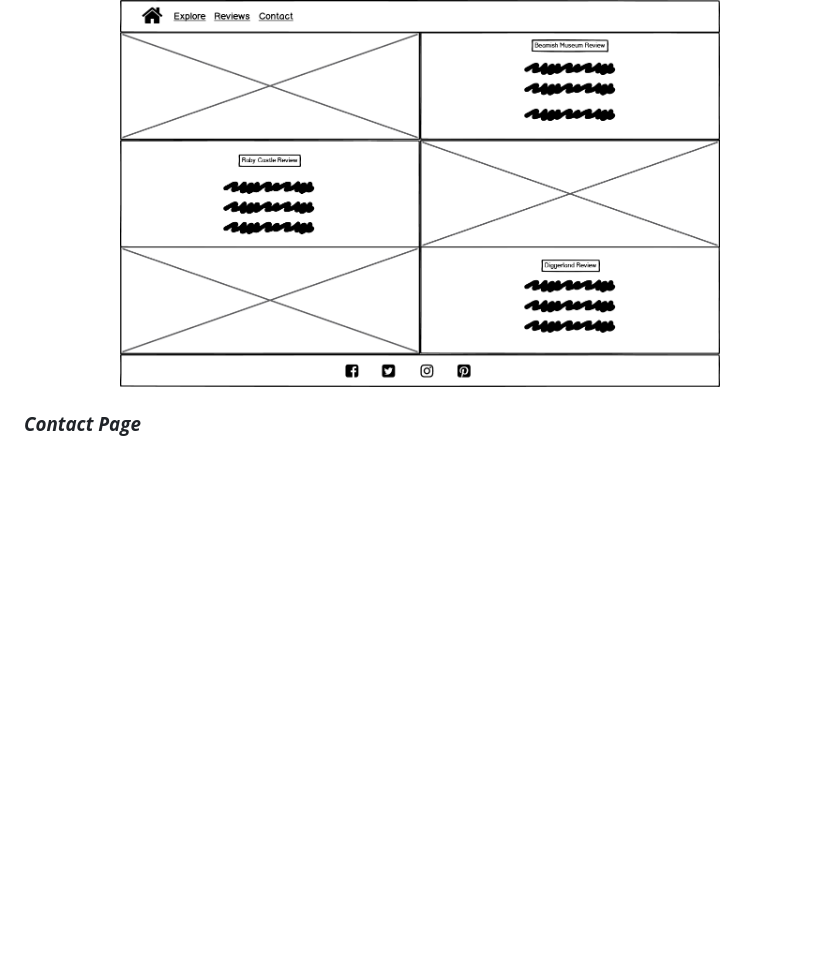
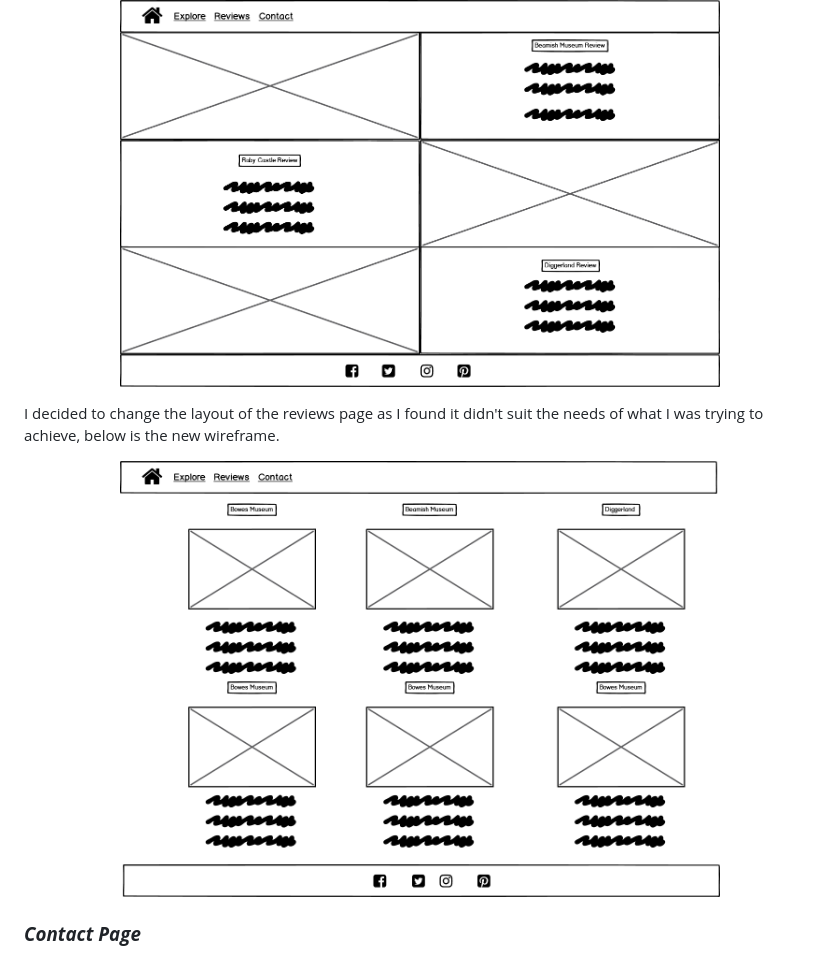
Before and after one commit to Code-Institute-Submissions/Explore_County_Durham, a Markdown page: README.md, the part around the change. GitHub-like rendering; pictures changed too: assets/files/durham_reviews_revised.png (added); blank space fills up the shorter version.

Commit message:
Added new reviews wireframe image

```diff
--- a/README.md
+++ b/README.md
@@ -64,6 +64,13 @@ As someone who uses social media, I want to be able to find social media pages r
 <p align="center">
   <img width="600" height="400" src="assets/files/durham_reviews_wireframe.png">
 </p>
+
+I decided to change the layout of the reviews page as I found it didn't suit the needs of what I was trying to achieve, below is the new wireframe.
+
+<p align="center">
+  <img width="600" height="400" src="assets/files/durham_reviews_revised.png">
+</p>
+
 
 ### _**Contact Page**_
 
```
